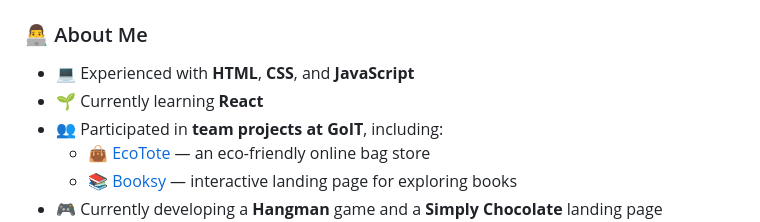
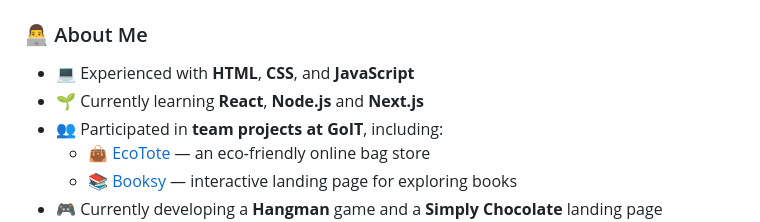
Before and after one commit to Diamond-FoxUA/Diamond-FoxUA, a Markdown page: README.md, the part around the change. Drawn GitHub-style.

Commit message:
Update learning section in README

```diff
--- a/README.md
+++ b/README.md
@@ -10,7 +10,7 @@
 
 ### 👨‍💻 About Me
 - 💻 Experienced with **HTML**, **CSS**, and **JavaScript**
-- 🌱 Currently learning **React**
+- 🌱 Currently learning **React**, **Node.js** and **Next.js**
 - 👥 Participated in **team projects at GoIT**, including:
   - 👜 [EcoTote](https://diamond-foxua.github.io/ecotote/) — an eco-friendly online bag store
   - 📚 [Booksy](https://diamond-foxua.github.io/codeV1be-js/) — interactive landing page for exploring books
```
